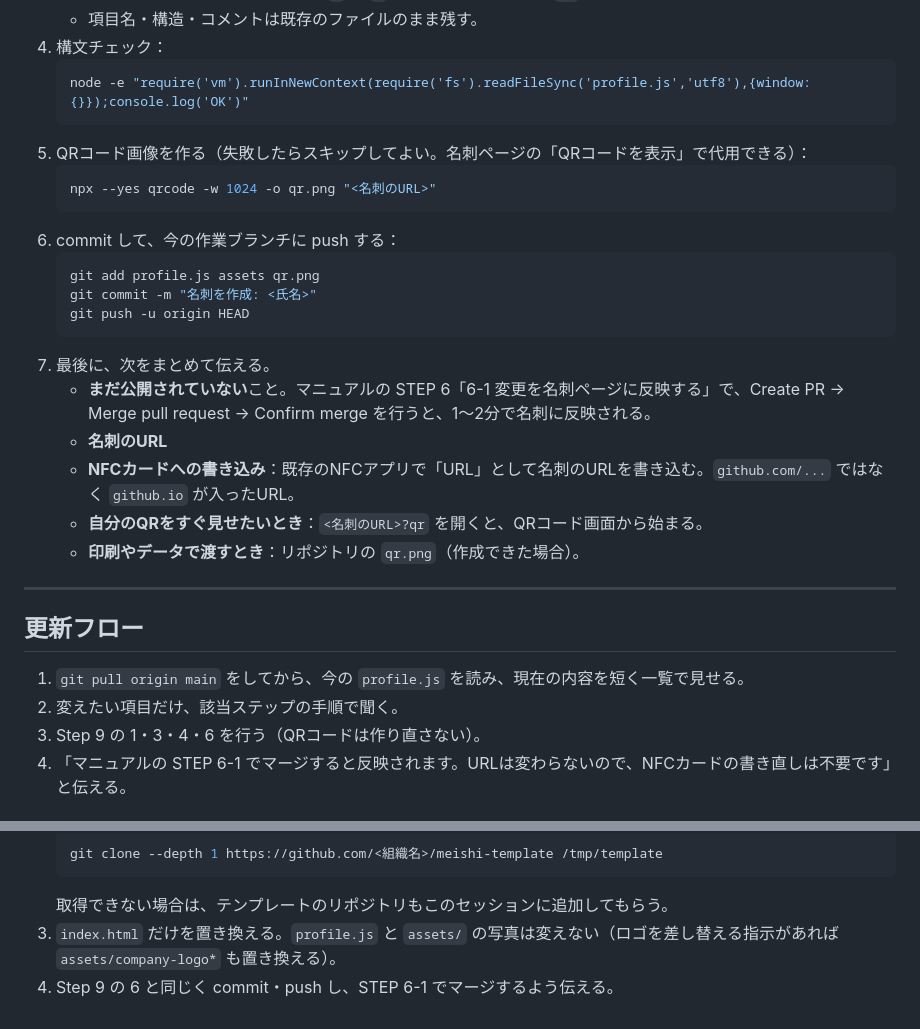
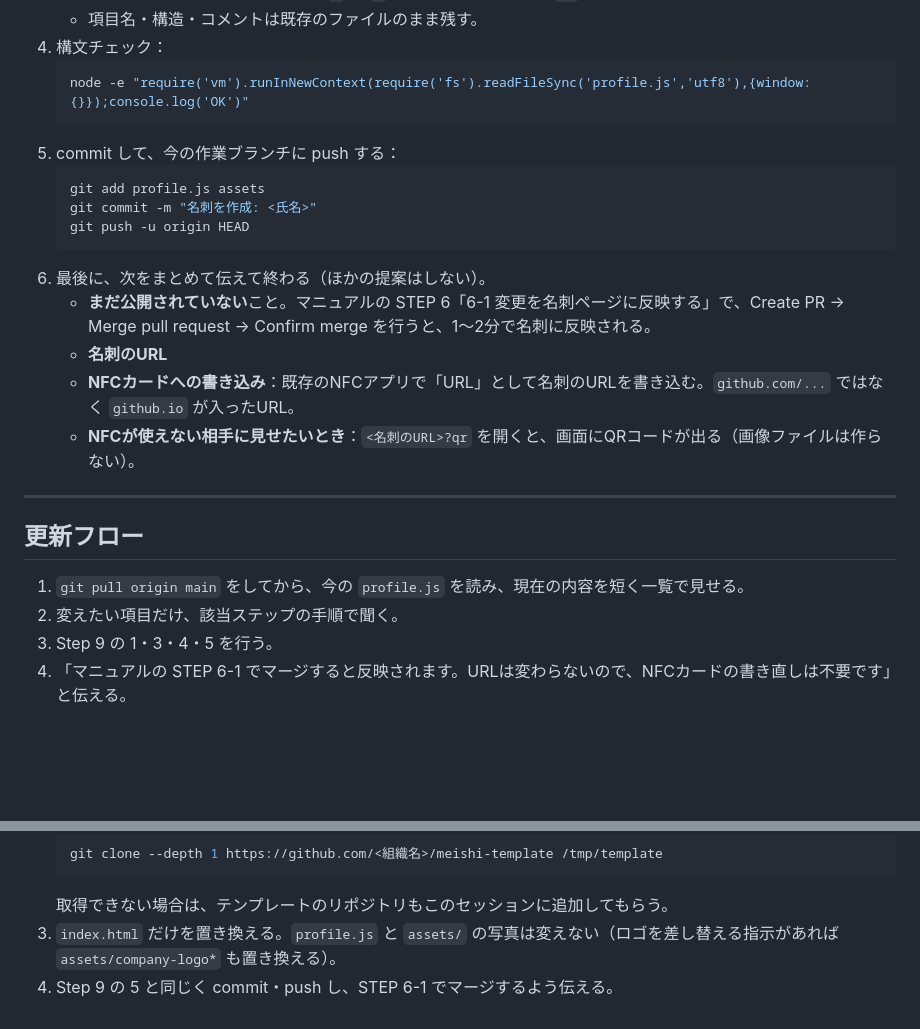
Before and after one commit to tasuku-spartan/meishi-template, a Markdown page: CLAUDE.md, 2 parts joined by grey strips. Rendered like a GitHub page; blank space fills up the shorter version.

````diff
--- a/CLAUDE.md
+++ b/CLAUDE.md
@@ -143,22 +157,17 @@ ID でも URL でも受け取り、次の形の URL にして保存する。
    ```bash
    node -e "require('vm').runInNewContext(require('fs').readFileSync('profile.js','utf8'),{window:{}});console.log('OK')"
    ```
-5. QRコード画像を作る（失敗したらスキップしてよい。名刺ページの「QRコードを表示」で代用できる）：
+5. commit して、今の作業ブランチに push する：
    ```bash
-   npx --yes qrcode -w 1024 -o qr.png "<名刺のURL>"
-   ```
-6. commit して、今の作業ブランチに push する：
-   ```bash
-   git add profile.js assets qr.png
+   git add profile.js assets
    git commit -m "名刺を作成: <氏名>"
    git push -u origin HEAD
    ```
-7. 最後に、次をまとめて伝える。
+6. 最後に、次をまとめて伝えて終わる（ほかの提案はしない）。
    - **まだ公開されていない**こと。マニュアルの STEP 6「6-1 変更を名刺ページに反映する」で、Create PR → Merge pull request → Confirm merge を行うと、1〜2分で名刺に反映される。
    - **名刺のURL**
    - **NFCカードへの書き込み**：既存のNFCアプリで「URL」として名刺のURLを書き込む。`github.com/...` ではなく `github.io` が入ったURL。
-   - **自分のQRをすぐ見せたいとき**：`<名刺のURL>?qr` を開くと、QRコード画面から始まる。
-   - **印刷やデータで渡すとき**：リポジトリの `qr.png`（作成できた場合）。
+   - **NFCが使えない相手に見せたいとき**：`<名刺のURL>?qr` を開くと、画面にQRコードが出る（画像ファイルは作らない）。
 
 ---
 
@@ -166,7 +175,7 @@ ID でも URL でも受け取り、次の形の URL にして保存する。
 
 1. `git pull origin main` をしてから、今の `profile.js` を読み、現在の内容を短く一覧で見せる。
 2. 変えたい項目だけ、該当ステップの手順で聞く。
-3. Step 9 の 1・3・4・6 を行う（QRコードは作り直さない）。
+3. Step 9 の 1・3・4・5 を行う。
 4. 「マニュアルの STEP 6-1 でマージすると反映されます。URLは変わらないので、NFCカードの書き直しは不要です」と伝える。
 
 ## テンプレート反映フロー
@@ -180,4 +189,4 @@ ID でも URL でも受け取り、次の形の URL にして保存する。
    ```
    取得できない場合は、テンプレートのリポジトリもこのセッションに追加してもらう。
 3. `index.html` だけを置き換える。`profile.js` と `assets/` の写真は変えない（ロゴを差し替える指示があれば `assets/company-logo*` も置き換える）。
-4. Step 9 の 6 と同じく commit・push し、STEP 6-1 でマージするよう伝える。
+4. Step 9 の 5 と同じく commit・push し、STEP 6-1 でマージするよう伝える。
````
Also changed, not shown: other parts of CLAUDE.md (+26 -12 lines).
